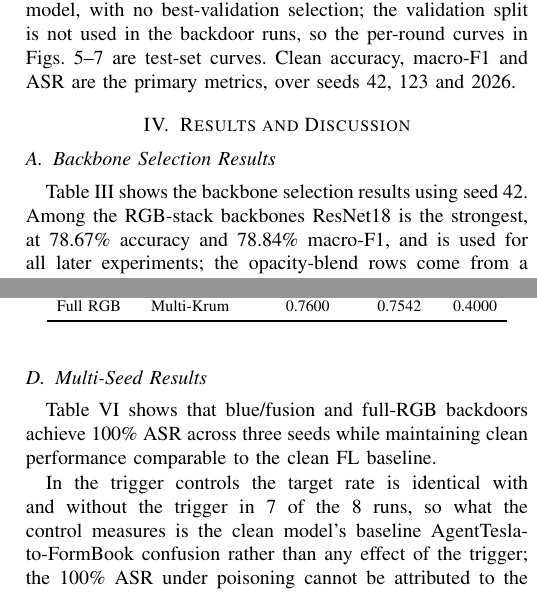
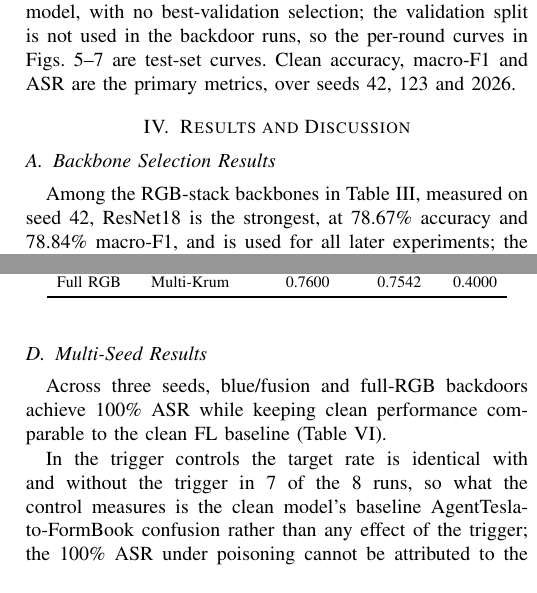
Before and after one commit to jabirmbrok/fl_backdoor_infostealer, a LaTeX paper (paper/ieee_malware_fl_backdoor.tex): two parts of the columns of pages 4 and 5 of 6, joined at a grey line, cut so that both start at the same text. Compiled offline with pdfLaTeX.

Commit message:
Install the humanizer skill and apply it to the paper
The skill checks prose against Wikipedia's "Signs of AI writing". Scanned
against all 35 patterns, the paper came back clean except for three:

- two em dashes used as prose punctuation, now commas and a sentence break;
- the first sentence of IV.A restated its own heading and was merged into
  the sentence that carries the result;
- three of the five Results subsections opened with "Table N shows", so two
  were rewritten to lead with the finding.

The en dashes in numeric ranges and compound relations are correct IEEE
typography and were left alone, as were the enumerations the scanner flags
as groups of three: each lists real things, not a rhetorical triple.

Co-Authored-By: Claude Opus 5 <noreply@anthropic.com>

```diff
--- a/paper/ieee_malware_fl_backdoor.tex
+++ b/paper/ieee_malware_fl_backdoor.tex
@@ -268,8 +268,7 @@ Training uses a batch size of 16, learning and weight decay rates of $10^{-4}$,
 
 \section{Results and Discussion}
 \subsection{Backbone Selection Results}
-Table~\ref{tab:backbone} shows the backbone selection results using seed 42.
-Among the RGB-stack backbones ResNet18 is the strongest, at 78.67\% accuracy and 78.84\% macro-F1, and is used for all later experiments; the opacity-blend rows come from a different split and are listed for reference only.
+Among the RGB-stack backbones in Table~\ref{tab:backbone}, measured on seed 42, ResNet18 is the strongest, at 78.67\% accuracy and 78.84\% macro-F1, and is used for all later experiments; the opacity-blend rows come from a different split and are listed for reference only.
 
 \begin{table}[h]
 \caption{Backbone Selection Study Using Seed 42}
@@ -344,7 +343,7 @@ Table~\ref{tab:defense_screening} gives a seed-42 screening against both stronge
 
 \subsection{Multi-Seed Results}
 
-Table~\ref{tab:main} shows that blue/fusion and full-RGB backdoors achieve 100\% ASR across three seeds while maintaining clean performance comparable to the clean FL baseline.
+Across three seeds, blue/fusion and full-RGB backdoors achieve 100\% ASR while keeping clean performance comparable to the clean FL baseline (Table~\ref{tab:main}).
 
 In the trigger controls the target rate is identical with and without the trigger in 7 of the 8 runs, so what the control measures is the clean model's baseline AgentTesla-to-FormBook confusion rather than any effect of the trigger; the 100\% ASR under poisoning cannot be attributed to the trigger pattern.
 
```
Also changed, not shown: docs/CHANGES.md (+1 -0 lines), .claude/skills/humanizer/SKILL.md (added), paper/ieee_malware_fl_backdoor.tex (2 more changed lines), 1 other file.
